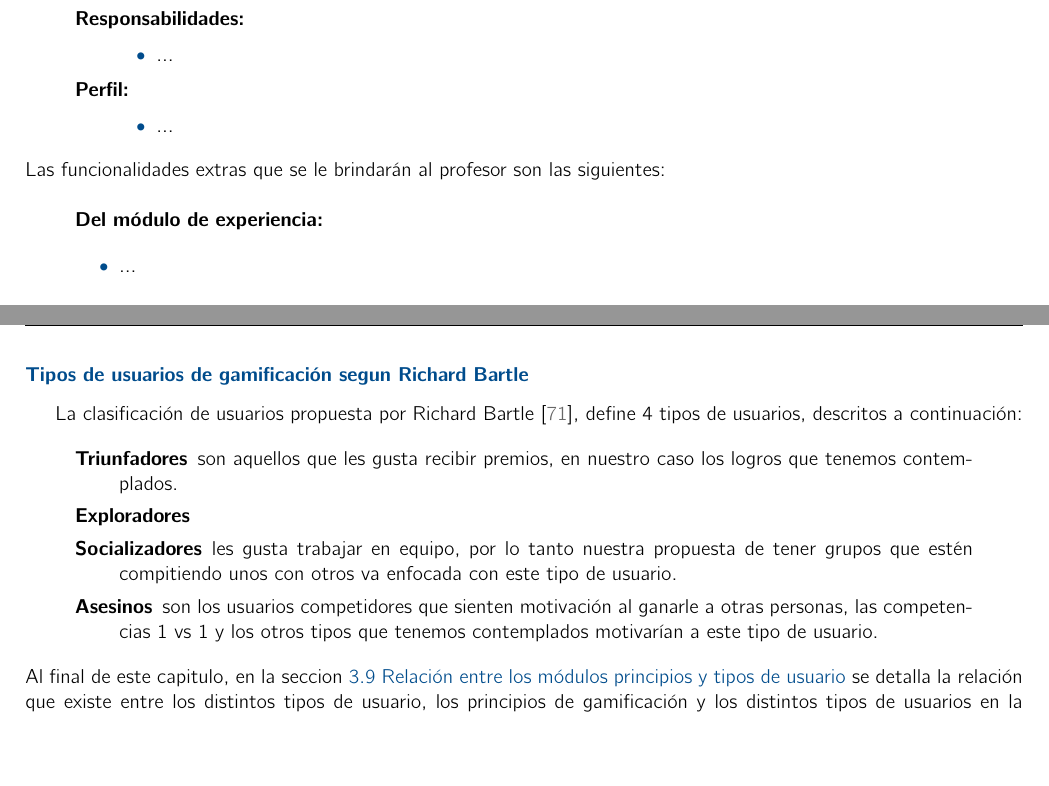
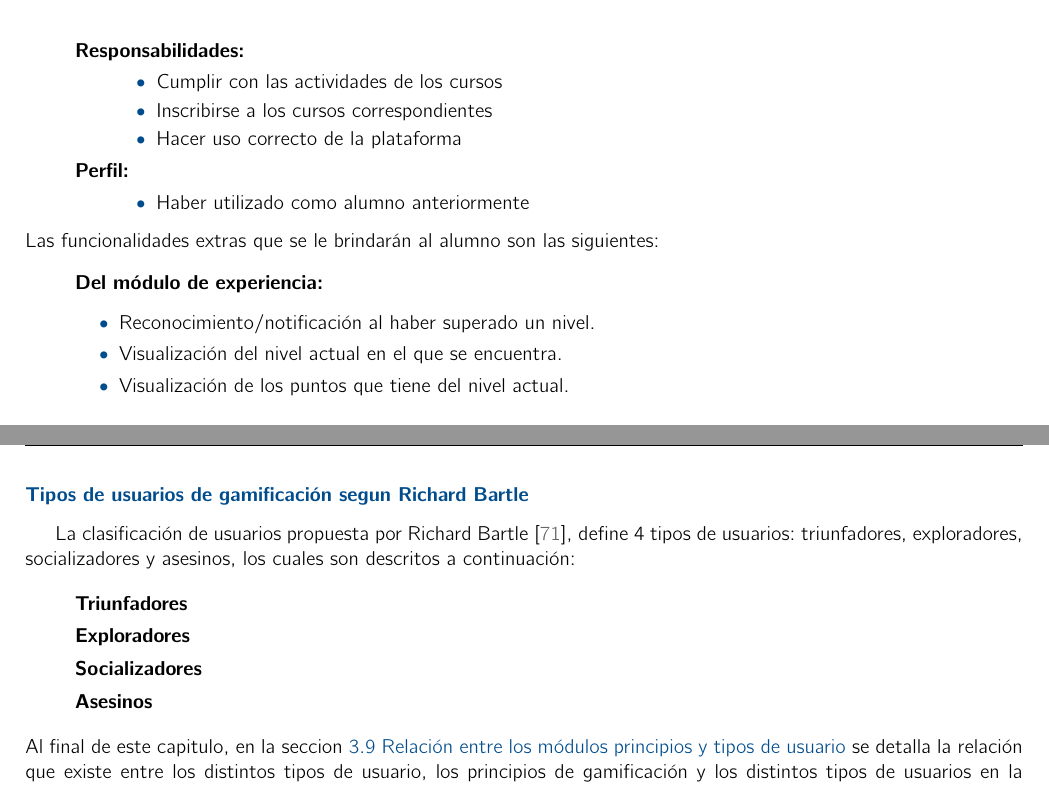
Before and after one commit to RicardoPolit/gamificationTT, a LaTeX thesis (main.tex, which reads analisis/usuarios.tex): two parts of pages 58 and 59 of 99, joined at a grey line, cut so that both start at the same text, the shorter picture padded with empty space. Compiled offline with pdfLaTeX.

Commit message:
Update: Analisis

```diff
--- a/analisis/usuarios.tex
+++ b/analisis/usuarios.tex
@@ -126,51 +126,54 @@
 
     \item[Responsabilidades:] \hfill
         \begin{itemize}
-        \item ...
+        \item Cumplir con las actividades de los cursos
+        \item Inscribirse a los cursos correspondientes
+        \item Hacer uso correcto de la plataforma
         \end{itemize}
 
     \item[Perfil:] \hfill
         \begin{itemize}
-        \item ...
+        \item Haber utilizado como alumno anteriormente
         \end{itemize}
     \end{actor}
 
     \noindent
-    Las funcionalidades extras que se le brindarán al profesor son las siguientes:
+    Las funcionalidades extras que se le brindarán al alumno son las siguientes:
 
     \begin{quote}
-
     {\bf Del módulo de experiencia:}
         \begin{itemize}
-        \item ...
+        \item Reconocimiento/notificación al haber superado un nivel.
+        \item Visualización del nivel actual en el que se encuentra.
+        \item Visualización de los puntos que tiene del nivel actual.
         \end{itemize}
-
     % TODO expecificar las funcionalidades de los otros módulos
     \end{quote}
 
     \subsubsection{Tipos de usuarios de gamificación segun Richard Bartle}
 
     La clasificación de usuarios propuesta por Richard Bartle \cite{TiposDeUsuario}, define
-    4 tipos de usuarios, descritos a continuación:
+    4 tipos de usuarios: triunfadores, exploradores, socializadores y asesinos, los cuales son
+    descritos a continuación:
 
         % TODO Actualizar definición de tipos de usuarios
         \begin{quote}
         \begin{description}
         \item[Triunfadores]
-                son aquellos que les gusta recibir premios, en nuestro caso los logros
-                que tenemos contemplados.
+                % son aquellos que les gusta recibir premios, en nuestro caso los logros
+                % que tenemos contemplados.
 
         \item[Exploradores]
 
         \item[Socializadores]
-                les gusta trabajar en equipo, por lo tanto nuestra propuesta de tener
-                grupos que estén compitiendo unos con otros va enfocada con este tipo
-                de usuario.
+                % les gusta trabajar en equipo, por lo tanto nuestra propuesta de tener
+                % grupos que estén compitiendo unos con otros va enfocada con este tipo
+                % de usuario.
 
         \item[Asesinos]
-                son los usuarios competidores que sienten motivación al ganarle a otras
-                personas, las competencias 1 vs 1 y los otros tipos que tenemos
-                contemplados motivarían a este tipo de usuario.
+                % son los usuarios competidores que sienten motivación al ganarle a otras
+                % personas, las competencias 1 vs 1 y los otros tipos que tenemos
+                % contemplados motivarían a este tipo de usuario.
         \end{description}
         \end{quote}
 
```
Also changed, not shown: analisis/visionyuso.tex (+2 -0 lines), main.pdf, analisis/usuarios.tex (36 more changed lines).
